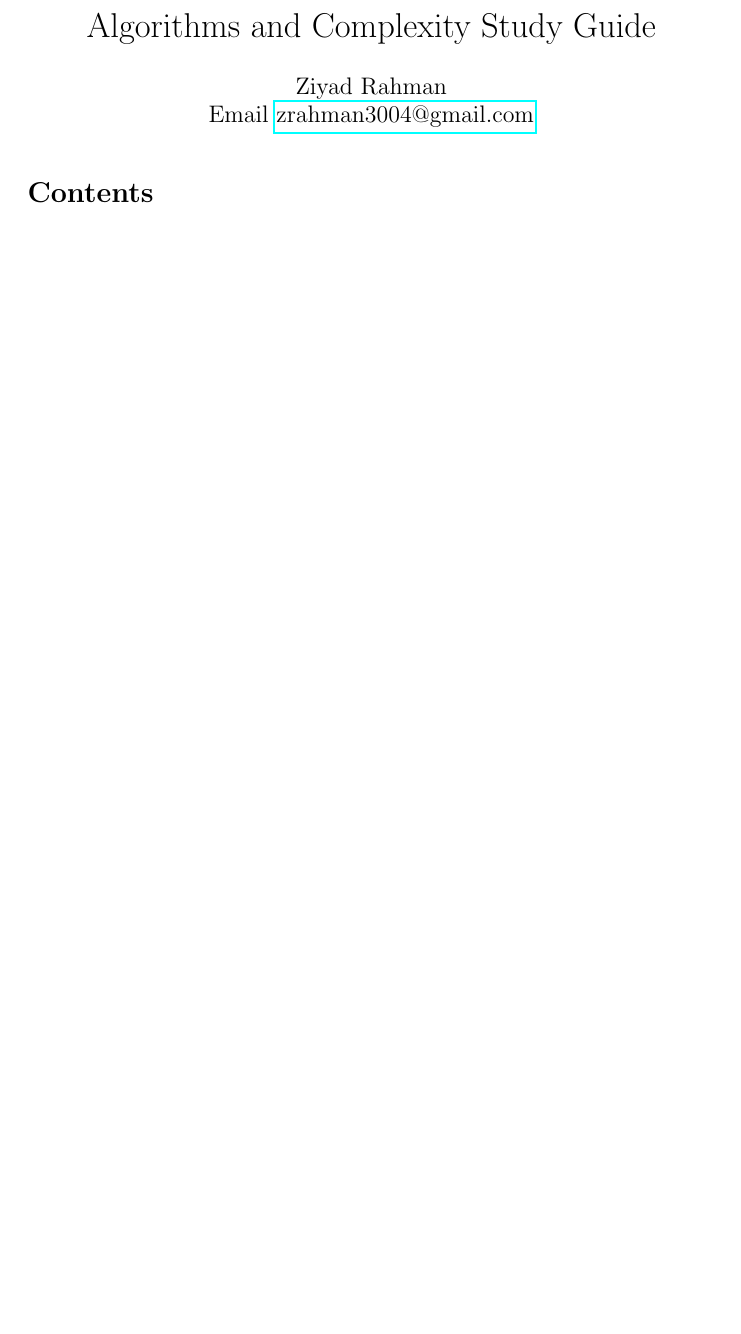
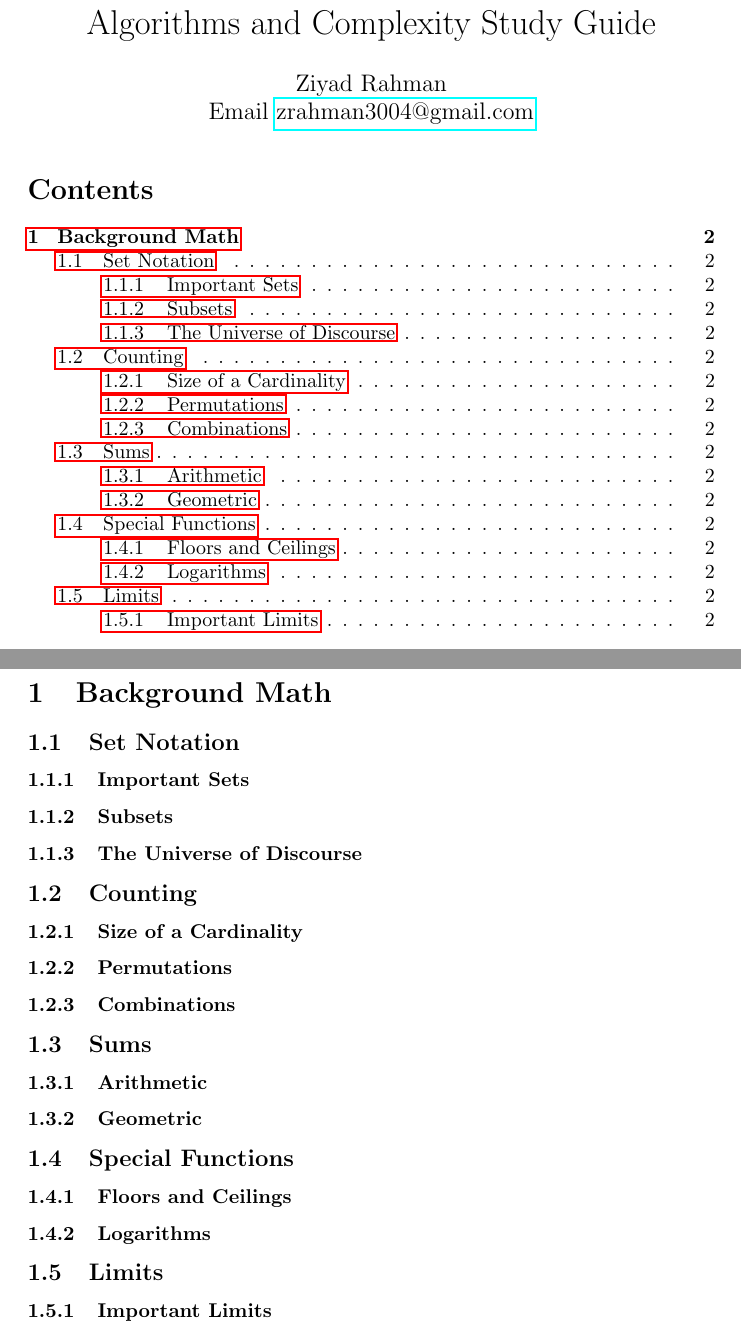
Before and after one commit to ZSR3004/study_guides, a LaTeX document (algs/main_algs.tex, which reads algs/sections/math.tex): part of the page before the commit and two parts of pages 1 and 2 of 2 after it, the two joined at a grey line, cut so that both start at the same text, the shorter picture padded with empty space. Compiled offline with pdfLaTeX.

Commit message:
outlined math chapter

```diff
--- a/algs/sections/math.tex
+++ b/algs/sections/math.tex
@@ -0,0 +1,22 @@
+\section{Background Math}
+
+\subsection{Set Notation}
+\subsubsection{Important Sets}
+\subsubsection{Subsets}
+\subsubsection{The Universe of Discourse}
+
+\subsection{Counting}
+\subsubsection{Size of a Cardinality}
+\subsubsection{Permutations}
+\subsubsection{Combinations}
+
+\subsection{Sums}
+\subsubsection{Arithmetic}
+\subsubsection{Geometric}
+
+\subsection{Special Functions}
+\subsubsection{Floors and Ceilings}
+\subsubsection{Logarithms}
+
+\subsection{Limits}
+\subsubsection{Important Limits}
```
Also changed, not shown: algs/main_algs.tex (+3 -0 lines), algs/main_algs.pdf (deleted).
